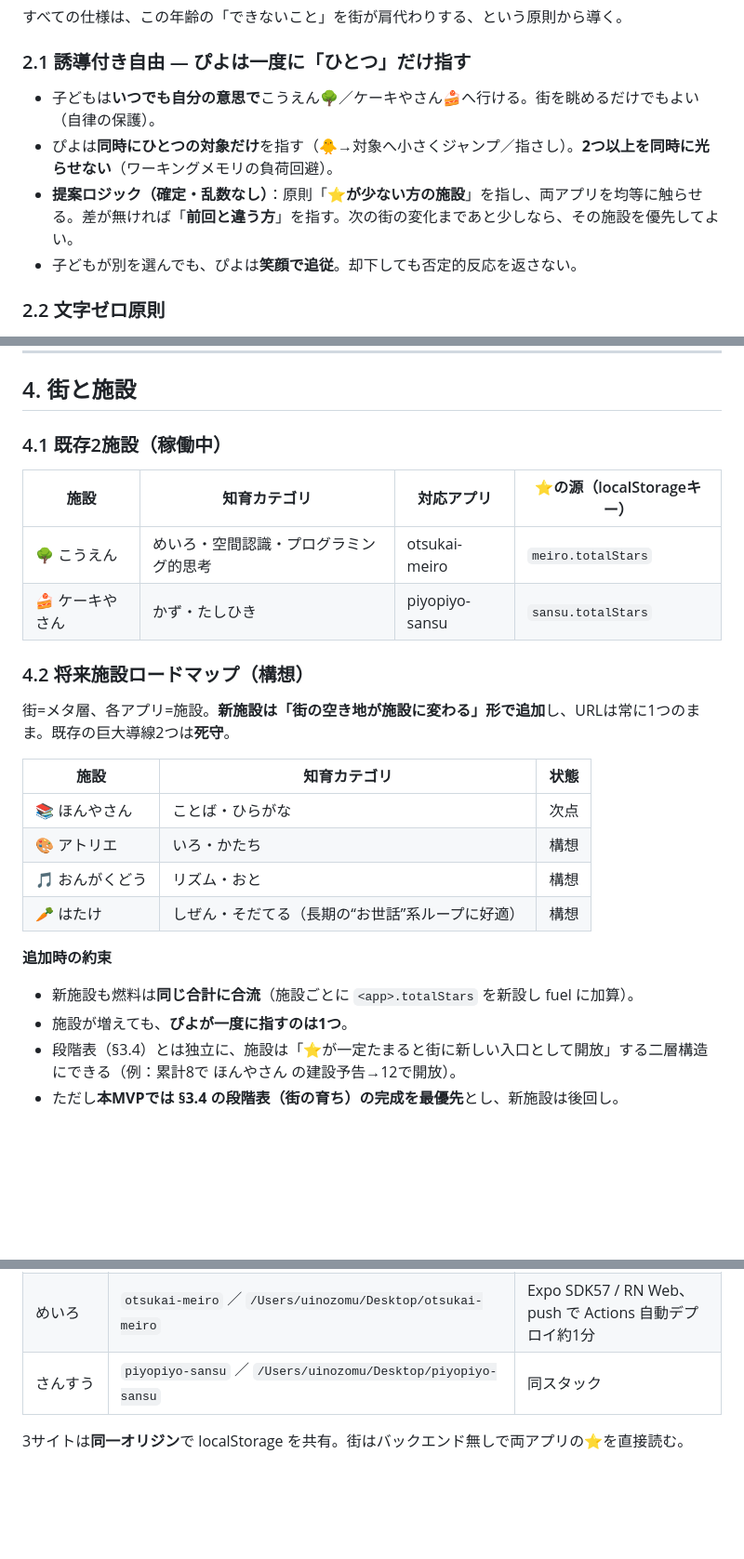
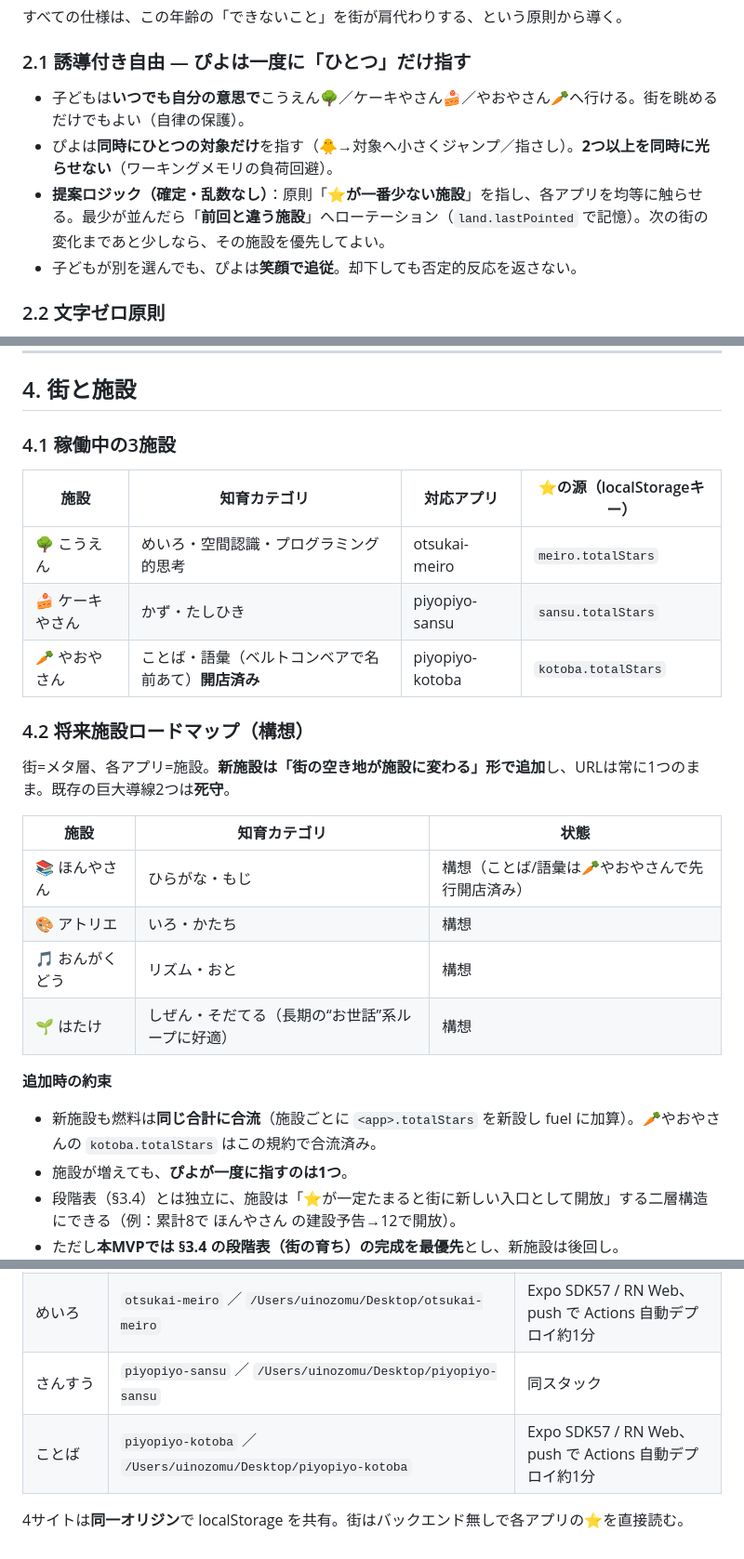
Before and after one commit to kerokero-1245/kerokero-1245.github.io, a Markdown page: docs/WORLD.md, 3 parts joined by grey strips. Shown at 93% size. Drawn GitHub-style; blank space fills up the shorter version.

```diff
--- a/docs/WORLD.md
+++ b/docs/WORLD.md
@@ -39,9 +39,9 @@
 すべての仕様は、この年齢の「できないこと」を街が肩代わりする、という原則から導く。
 
 ### 2.1 誘導付き自由 — ぴよは一度に「ひとつ」だけ指す
-- 子どもは**いつでも自分の意思で**こうえん🌳／ケーキやさん🍰へ行ける。街を眺めるだけでもよい（自律の保護）。
+- 子どもは**いつでも自分の意思で**こうえん🌳／ケーキやさん🍰／やおやさん🥕へ行ける。街を眺めるだけでもよい（自律の保護）。
 - ぴよは**同時にひとつの対象だけ**を指す（🐥→対象へ小さくジャンプ／指さし）。**2つ以上を同時に光らせない**（ワーキングメモリの負荷回避）。
-- **提案ロジック（確定・乱数なし）**：原則「**⭐が少ない方の施設**」を指し、両アプリを均等に触らせる。差が無ければ「**前回と違う方**」を指す。次の街の変化まであと少しなら、その施設を優先してよい。
+- **提案ロジック（確定・乱数なし）**：原則「**⭐が一番少ない施設**」を指し、各アプリを均等に触らせる。最少が並んだら「**前回と違う施設**」へローテーション（`land.lastPointed` で記憶）。次の街の変化まであと少しなら、その施設を優先してよい。
 - 子どもが別を選んでも、ぴよは**笑顔で追従**。却下しても否定的反応を返さない。
 
 ### 2.2 文字ゼロ原則
@@ -129,24 +137,25 @@ fuel = Number(localStorage['meiro.totalStars'] || 0)
 
 ## 4. 街と施設
 
-### 4.1 既存2施設（稼働中）
+### 4.1 稼働中の3施設
 | 施設 | 知育カテゴリ | 対応アプリ | ⭐の源（localStorageキー） |
 |---|---|---|---|
 | 🌳 こうえん | めいろ・空間認識・プログラミング的思考 | otsukai-meiro | `meiro.totalStars` |
 | 🍰 ケーキやさん | かず・たしひき | piyopiyo-sansu | `sansu.totalStars` |
+| 🥕 やおやさん | ことば・語彙（ベルトコンベアで名前あて）**開店済み** | piyopiyo-kotoba | `kotoba.totalStars` |
 
 ### 4.2 将来施設ロードマップ（構想）
 街=メタ層、各アプリ=施設。**新施設は「街の空き地が施設に変わる」形で追加**し、URLは常に1つのまま。既存の巨大導線2つは**死守**。
 
 | 施設 | 知育カテゴリ | 状態 |
 |---|---|---|
-| 📚 ほんやさん | ことば・ひらがな | 次点 |
+| 📚 ほんやさん | ひらがな・もじ | 構想（ことば/語彙は🥕やおやさんで先行開店済み） |
 | 🎨 アトリエ | いろ・かたち | 構想 |
 | 🎵 おんがくどう | リズム・おと | 構想 |
-| 🥕 はたけ | しぜん・そだてる（長期の“お世話”系ループに好適） | 構想 |
+| 🌱 はたけ | しぜん・そだてる（長期の“お世話”系ループに好適） | 構想 |
 
 **追加時の約束**
-- 新施設も燃料は**同じ合計に合流**（施設ごとに `<app>.totalStars` を新設し fuel に加算）。
+- 新施設も燃料は**同じ合計に合流**（施設ごとに `<app>.totalStars` を新設し fuel に加算）。🥕やおやさんの `kotoba.totalStars` はこの規約で合流済み。
 - 施設が増えても、**ぴよが一度に指すのは1つ**。
 - 段階表（§3.4）とは独立に、施設は「⭐が一定たまると街に新しい入口として開放」する二層構造にできる（例：累計8で ほんやさん の建設予告→12で開放）。
 - ただし**本MVPでは §3.4 の段階表（街の育ち）の完成を最優先**とし、新施設は後回し。
@@ -259,5 +270,6 @@ fuel = Number(localStorage['meiro.totalStars'] || 0)
 | 街（ランチャー） | `kerokero-1245/kerokero-1245.github.io` ／ `/Users/uinozomu/Desktop/kerokero-1245.github.io` | 静的、`main` へ push で**即配信**（Actions不要） |
 | めいろ | `otsukai-meiro` ／ `/Users/uinozomu/Desktop/otsukai-meiro` | Expo SDK57 / RN Web、push で Actions 自動デプロイ約1分 |
 | さんすう | `piyopiyo-sansu` ／ `/Users/uinozomu/Desktop/piyopiyo-sansu` | 同スタック |
+| ことば | `piyopiyo-kotoba` ／ `/Users/uinozomu/Desktop/piyopiyo-kotoba` | Expo SDK57 / RN Web、push で Actions 自動デプロイ約1分 |
 
-3サイトは**同一オリジン**で localStorage を共有。街はバックエンド無しで両アプリの⭐を直接読む。
+4サイトは**同一オリジン**で localStorage を共有。街はバックエンド無しで各アプリの⭐を直接読む。
```
Also changed, not shown: other parts of docs/WORLD.md (+24 -14 lines), README.md (+15 -12 lines).
